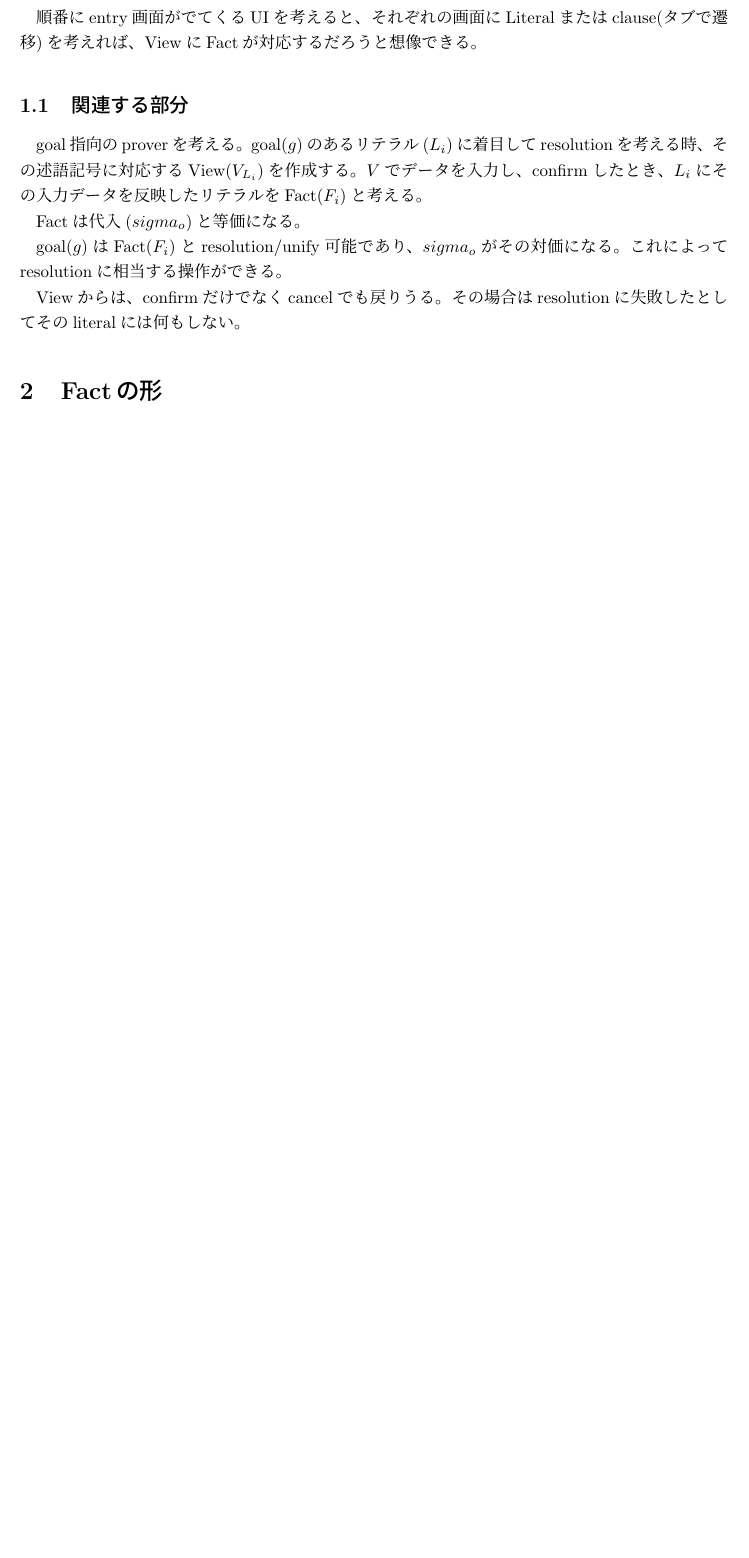
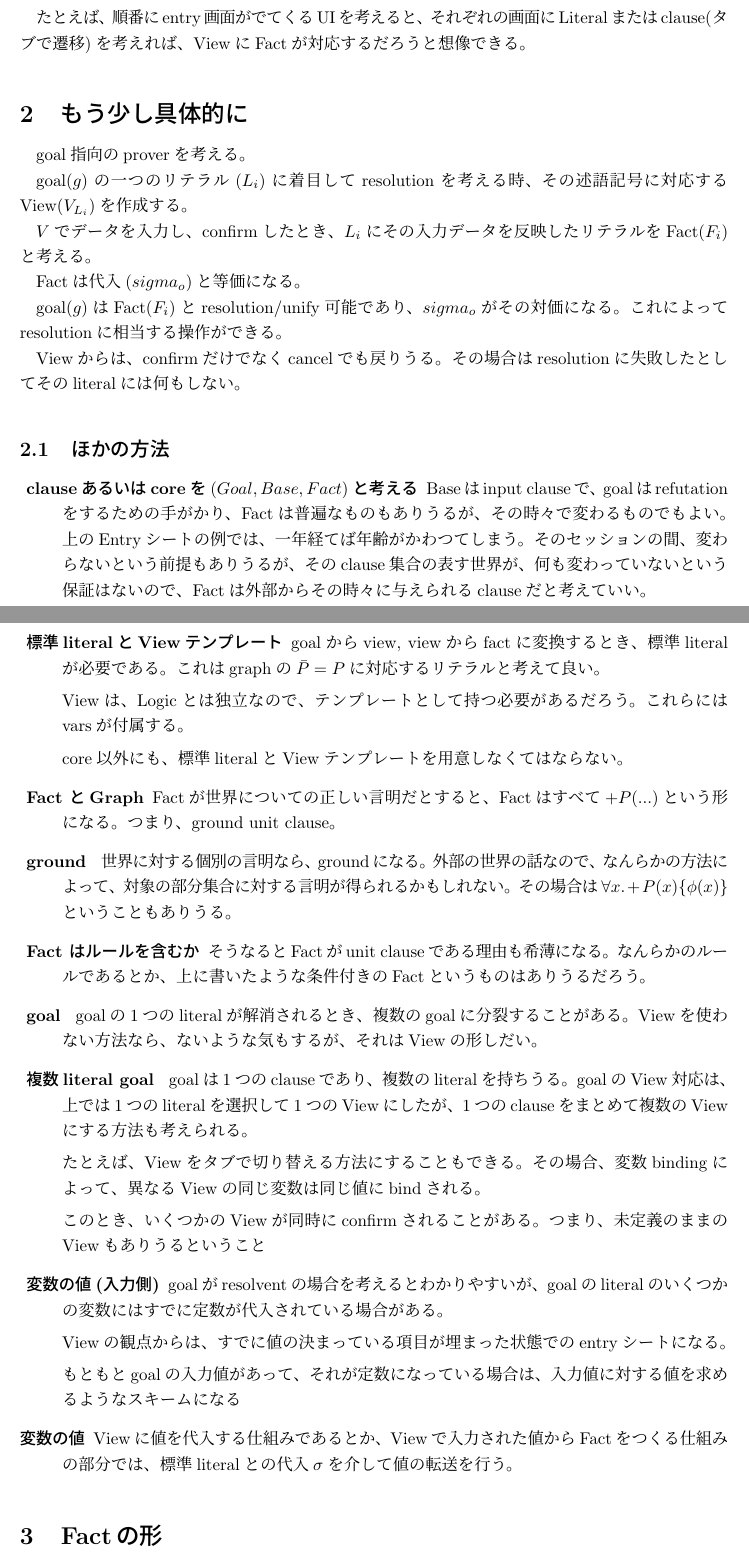
Before and after one commit to sazare/cheapthought, a LaTeX document (docs/cheaplogic/casualtruth.tex): part of the page before the commit and two parts of pages 1 and 2 of 3 after it, the two joined at a grey line, cut so that both start at the same text, the shorter picture padded with empty space. Compiled offline with pLaTeX and dvipdfmx.

Commit message:
View-Logicに関するいろいろなアイディアをめもした。
	modified:   cheaplogic/casualtruth.tex

```diff
--- a/docs/cheaplogic/casualtruth.tex
+++ b/docs/cheaplogic/casualtruth.tex
@@ -29,14 +29,18 @@
 
 \section{概要}
 
-これまでは、FactをNNなどの帰納的なシステムで得ると考えていたが、簡単な例として、Viewからの入力をFactとして扱うことを考えてみた。
+これまでは、FactをNNなどの帰納的なシステムで作られると想定していたが、人間がその替わりになるような例を思いついた。
 
-順番にentry画面がでてくるUIを考えると、それぞれの画面にLiteralまたはclause(タブで遷移)を考えれば、ViewにFactが対応するだろうと想像できる。
+Web Viewからの入力をFactとして扱うことができる。
 
-\subsection{関連する部分}
+たとえば、順番にentry画面がでてくるUIを考えると、それぞれの画面にLiteralまたはclause(タブで遷移)を考えれば、ViewにFactが対応するだろうと想像できる。
+
+\section{もう少し具体的に}
 goal指向のproverを考える。
-goal($g$)のあるリテラル($L_i$)に着目してresolutionを考える時、
+
+goal($g$)の一つのリテラル($L_i$)に着目してresolutionを考える時、
 その述語記号に対応するView($V_{L_i}$)を作成する。
+
 $V$でデータを入力し、confirmしたとき、$L_i$にその入力データを反映したリテラルを
 Fact($F_i$)と考える。
 
@@ -47,6 +51,47 @@ goal($g$)はFact($F_i$)とresolution/unify可能であり、$sigma_o$がその
 
 Viewからは、confirmだけでなくcancelでも戻りうる。その場合はresolutionに失敗したとして
 そのliteralには何もしない。
+
+\subsection{ほかの方法}
+\begin{description}
+\item[ clauseあるいはcoreを$(Goal, Base, Fact)$と考える]
+Baseはinput clauseで、goalはrefutationをするための手がかり、Factは普遍なものもありうるが、その時々で変わるものでもよい。上のEntryシートの例では、一年経てば年齢がかわつてしまう。そのセッションの間、変わらないという前提もありうるが、そのclause集合の表す世界が、何も変わっていないという保証はないので、Factは外部からその時々に与えられるclauseだと考えていい。
+\item[ 標準literalとViewテンプレート] goalからview, viewからfactに変換するとき、標準literalが必要である。
+これはgraphの$\bar{P} = P$に対応するリテラルと考えて良い。
+
+Viewは、Logicとは独立なので、テンプレートとして持つ必要があるだろう。
+これらにはvarsが付属する。
+
+core以外にも、標準literalとViewテンプレートを用意しなくてはならない。
+
+\item[ Fact とGraph] Factが世界についての正しい言明だとすると、Factはすべて$+P(...)$という形になる。
+つまり、ground unit clause。
+\item[ ground ] 世界に対する個別の言明なら、groundになる。
+外部の世界の話なので、なんらかの方法によって、対象の部分集合に対する言明が得られるかもしれない。
+その場合は$\forall x. +P(x) \{\phi(x)\}$ということもありうる。
+\item [ Fact はルールを含むか] そうなるとFactがunit clauseである理由も希薄になる。
+なんらかのルールであるとか、上に書いたような条件付きのFactというものはありうるだろう。
+
+\item[ goal ] goalの1つのliteralが解消されるとき、複数のgoalに分裂することがある。
+Viewを使わない方法なら、ないような気もするが、それはViewの形しだい。
+
+\item[ 複数literal goal ] goalは1つのclauseであり、複数のliteralを持ちうる。
+goalのView対応は、上では1つのliteralを選択して1つのViewにしたが、1つのclauseをまとめて複数のViewにする方法も考えられる。
+
+たとえば、Viewをタブで切り替える方法にすることもできる。その場合、変数bindingによって、異なるViewの同じ変数は同じ値にbindされる。
+
+このとき、いくつかのViewが同時にconfirmされることがある。つまり、未定義のままのViewもありうるということ
+
+\item[ 変数の値(入力側)] goalがresolventの場合を考えるとわかりやすいが、goalのliteralのいくつかの変数にはすでに定数が代入されている場合がある。
+
+Viewの観点からは、すでに値の決まっている項目が埋まった状態でのentryシートになる。
+
+もともとgoalの入力値があって、それが定数になっている場合は、入力値に対する値を求めるようなスキームになる
+
+\item[変数の値] Viewに値を代入する仕組みであるとか、Viewで入力された値からFactをつくる仕組みの部分では、標準literalとの代入$\sigma$を介して値の転送を行う。
+
+%20190526 疲れた。ここまで
+\end{description}
 
 
 %\subsection{定義}
```
